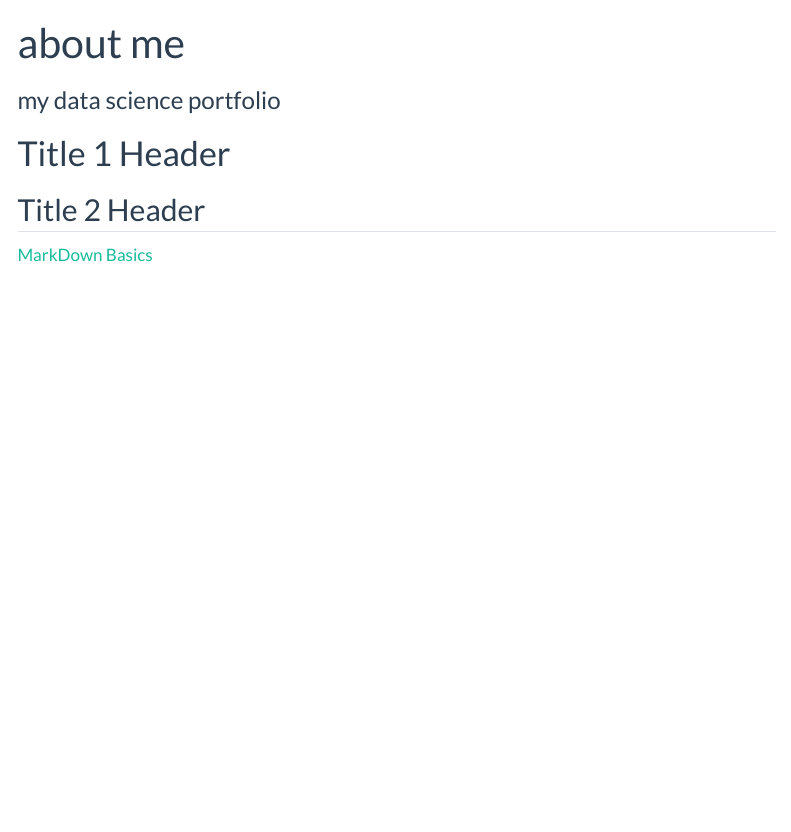
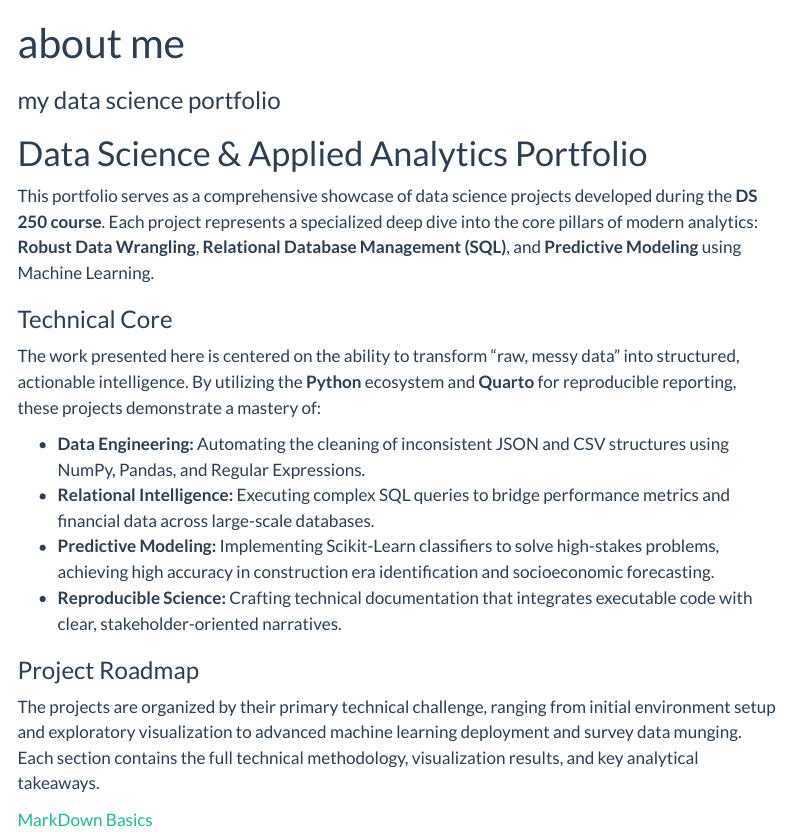
Before and after one commit to jorgeecordova25/jorgeecordova25.github.io, a Quarto document (index.qmd): the page in a window 1100 px wide, from its top. Rendered offline with R 4.5, knitr and Pandoc in place of Quarto, with nearby package versions; menus at the side of the page are left out.

```diff
--- a/_quarto.yml
+++ b/_quarto.yml
@@ -28,2 +28,6 @@
       - text: "Data Exploration"
         file: exploration.qmd
+      - text: "JSON"
+        file: json.qmd
+      - text: "SQL"
+        file: sql.qmd
@@ -32,2 +34,4 @@
       - text: "Machine Learning"
         file: ml.qmd
+      - text: "Data Cleaning"
+        file: cleansing.qmd
--- a/index.qmd
+++ b/index.qmd
@@ -4,7 +4,19 @@
 # use quarto markdown to
 ---
 
-# Title 1 Header
-## Title 2 Header
+# Data Science & Applied Analytics Portfolio
+
+This portfolio serves as a comprehensive showcase of data science projects developed during the **DS 250 course**. Each project represents a specialized deep dive into the core pillars of modern analytics: **Robust Data Wrangling**, **Relational Database Management (SQL)**, and **Predictive Modeling** using Machine Learning.
+
+### Technical Core
+The work presented here is centered on the ability to transform "raw, messy data" into structured, actionable intelligence. By utilizing the **Python** ecosystem and **Quarto** for reproducible reporting, these projects demonstrate a mastery of:
+
+* **Data Engineering:** Automating the cleaning of inconsistent JSON and CSV structures using NumPy, Pandas, and Regular Expressions.
+* **Relational Intelligence:** Executing complex SQL queries to bridge performance metrics and financial data across large-scale databases.
+* **Predictive Modeling:** Implementing Scikit-Learn classifiers to solve high-stakes problems, achieving high accuracy in construction era identification and socioeconomic forecasting.
+* **Reproducible Science:** Crafting technical documentation that integrates executable code with clear, stakeholder-oriented narratives.
+
+### Project Roadmap
+The projects are organized by their primary technical challenge, ranging from initial environment setup and exploratory visualization to advanced machine learning deployment and survey data munging. Each section contains the full technical methodology, visualization results, and key analytical takeaways.
 
 [MarkDown Basics](https://quarto.org/docs/authoring/markdown-basics.html#links-images)
```
Also changed, not shown: _quarto.yml (10 more changed lines).
